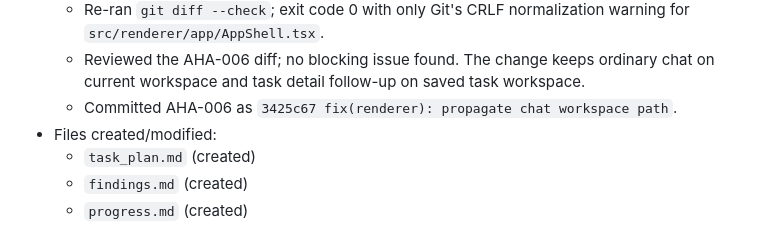
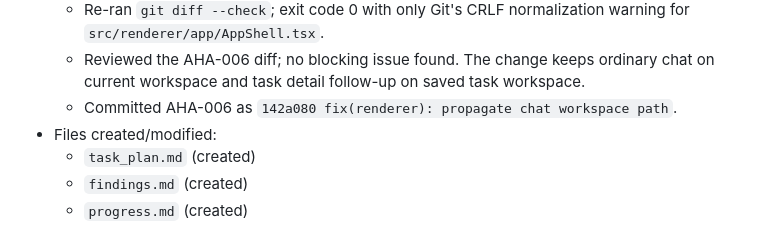
Before and after one commit to ryzqi/Roc, a Markdown page: progress.md, the part around the change. Drawn GitHub-style.

```diff
--- a/progress.md
+++ b/progress.md
@@ -166,7 +166,7 @@
   - Re-ran strict unused scan with `pnpm exec tsc --noEmit -p tsconfig.json --noUnusedLocals --noUnusedParameters`; passed.
   - Re-ran `git diff --check`; exit code 0 with only Git's CRLF normalization warning for `src/renderer/app/AppShell.tsx`.
   - Reviewed the AHA-006 diff; no blocking issue found. The change keeps ordinary chat on current workspace and task detail follow-up on saved task workspace.
-  - Committed AHA-006 as `3425c67 fix(renderer): propagate chat workspace path`.
+  - Committed AHA-006 as `142a080 fix(renderer): propagate chat workspace path`.
 - Files created/modified:
   - `task_plan.md` (created)
   - `findings.md` (created)
```
Also changed, not shown: findings.md (+1 -1 lines), task_plan.md (+1 -1 lines).
